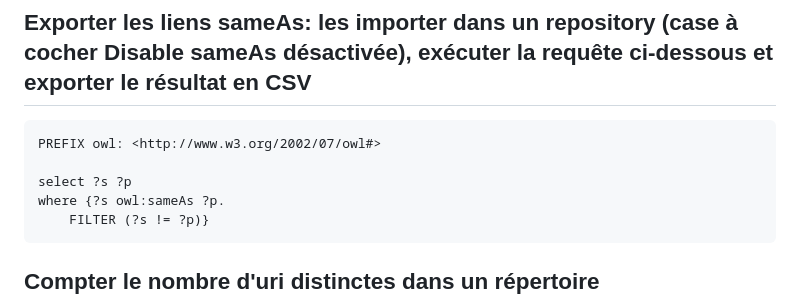
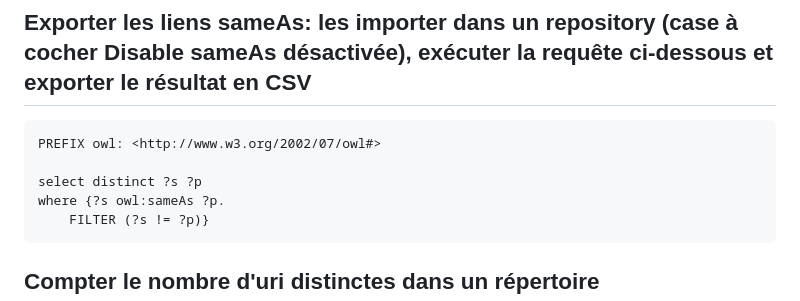
Before and after one commit to soduco/atelier_graphes_geohistoriques_annuaires, a Markdown page: requetes_sparql/liage.md, the part around the change. Rendered like a GitHub page.

Commit message:
Update liage.md
added distinct in links export query

````diff
--- a/requetes_sparql/liage.md
+++ b/requetes_sparql/liage.md
@@ -3,7 +3,7 @@
 ```sparql
 PREFIX owl: <http://www.w3.org/2002/07/owl#>
 
-select ?s ?p
+select distinct ?s ?p
 where {?s owl:sameAs ?p.
 	FILTER (?s != ?p)}
 ```
````
